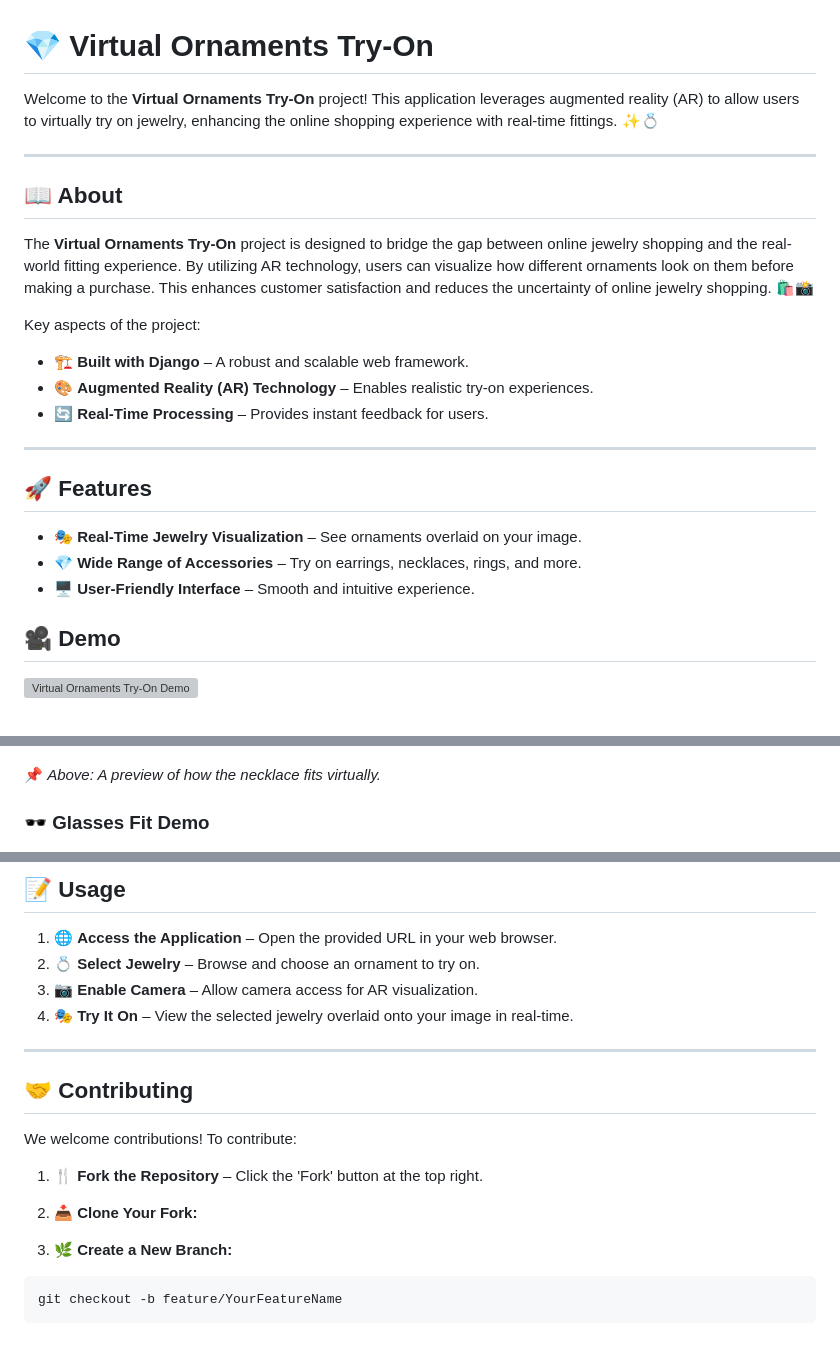
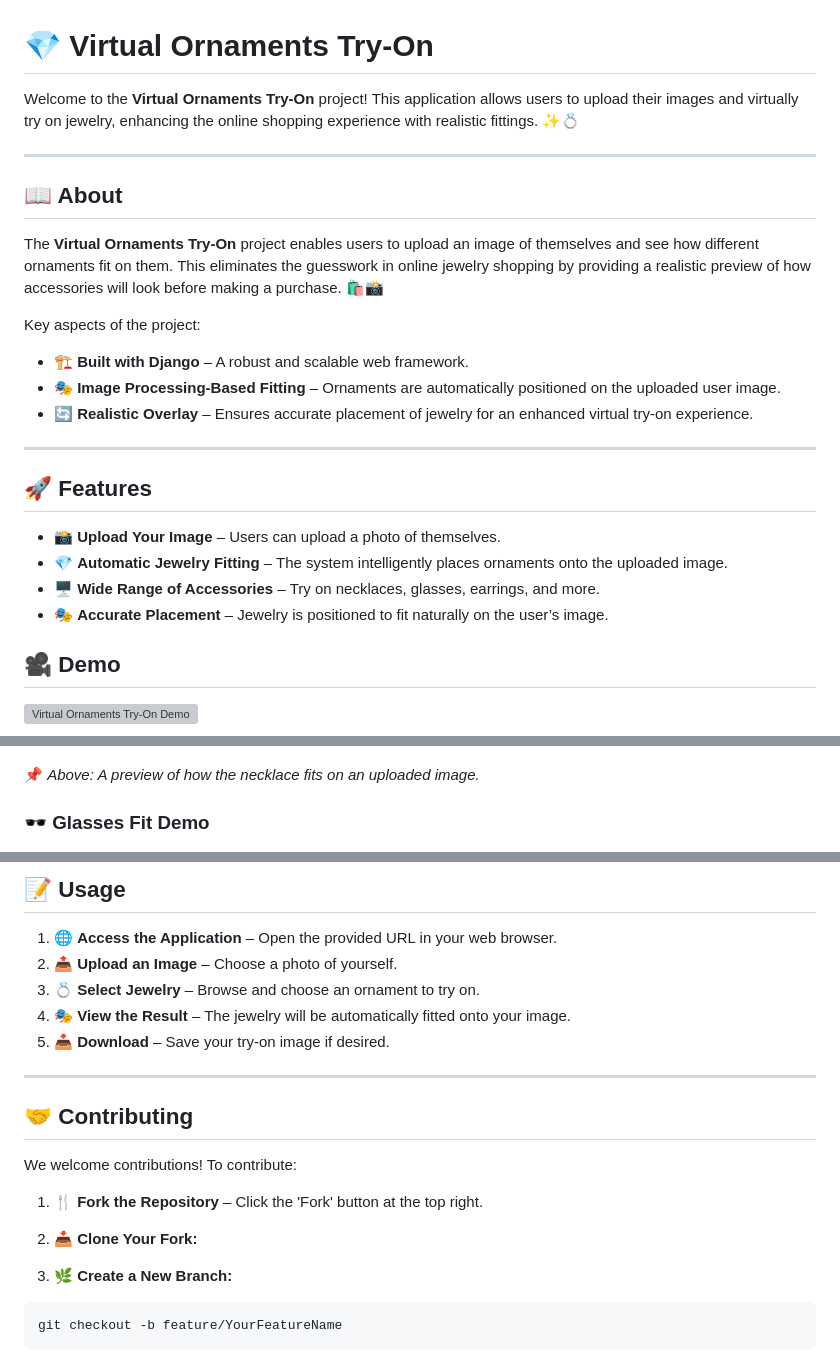
Before and after one commit to SoorajThanikkal/virtual_ornaments_try_on, a Markdown page: readme.md, 3 parts joined by grey strips. Rendered like a GitHub page; grey boxes are pictures that could not be loaded.

Commit message:
adjust in readme file

```diff
--- a/readme.md
+++ b/readme.md
@@ -1,25 +1,26 @@
 # 💎 Virtual Ornaments Try-On
 
-Welcome to the **Virtual Ornaments Try-On** project! This application leverages augmented reality (AR) to allow users to virtually try on jewelry, enhancing the online shopping experience with real-time fittings. ✨💍
+Welcome to the **Virtual Ornaments Try-On** project! This application allows users to upload their images and virtually try on jewelry, enhancing the online shopping experience with realistic fittings. ✨💍
 
 ---
 
 ## 📖 About
 
-The **Virtual Ornaments Try-On** project is designed to bridge the gap between online jewelry shopping and the real-world fitting experience. By utilizing AR technology, users can visualize how different ornaments look on them before making a purchase. This enhances customer satisfaction and reduces the uncertainty of online jewelry shopping. 🛍️📸
+The **Virtual Ornaments Try-On** project enables users to upload an image of themselves and see how different ornaments fit on them. This eliminates the guesswork in online jewelry shopping by providing a realistic preview of how accessories will look before making a purchase. 🛍️📸
 
 Key aspects of the project:
 - 🏗 **Built with Django** – A robust and scalable web framework.
-- 🎨 **Augmented Reality (AR) Technology** – Enables realistic try-on experiences.
-- 🔄 **Real-Time Processing** – Provides instant feedback for users.
+- 🎭 **Image Processing-Based Fitting** – Ornaments are automatically positioned on the uploaded user image.
+- 🔄 **Realistic Overlay** – Ensures accurate placement of jewelry for an enhanced virtual try-on experience.
 
 ---
 
 ## 🚀 Features
 
-- 🎭 **Real-Time Jewelry Visualization** – See ornaments overlaid on your image.
-- 💎 **Wide Range of Accessories** – Try on earrings, necklaces, rings, and more.
-- 🖥️ **User-Friendly Interface** – Smooth and intuitive experience.
+- 📸 **Upload Your Image** – Users can upload a photo of themselves.
+- 💎 **Automatic Jewelry Fitting** – The system intelligently places ornaments onto the uploaded image.
+- 🖥️ **Wide Range of Accessories** – Try on necklaces, glasses, earrings, and more.
+- 🎭 **Accurate Placement** – Jewelry is positioned to fit naturally on the user’s image.
 
 ## 🎥 Demo
 
@@ -31,7 +32,7 @@ Key aspects of the project:
 
 ![Necklace Fit](media/result_36afcd43-cab4-42f1-b2cf-e90bbf81fcf6.jpg)
 
-📌 *Above: A preview of how the necklace fits virtually.*
+📌 *Above: A preview of how the necklace fits on an uploaded image.*
 
 ### 🕶️ Glasses Fit Demo
 
@@ -95,9 +96,10 @@ python manage.py runserver
 ## 📝 Usage
 
 1. 🌐 **Access the Application** – Open the provided URL in your web browser.
-2. 💍 **Select Jewelry** – Browse and choose an ornament to try on.
-3. 📷 **Enable Camera** – Allow camera access for AR visualization.
-4. 🎭 **Try It On** – View the selected jewelry overlaid onto your image in real-time.
+2. 📤 **Upload an Image** – Choose a photo of yourself.
+3. 💍 **Select Jewelry** – Browse and choose an ornament to try on.
+4. 🎭 **View the Result** – The jewelry will be automatically fitted onto your image.
+5. 📥 **Download** – Save your try-on image if desired.
 
 ---
 
@@ -107,7 +109,6 @@ We welcome contributions! To contribute:
 
 1. 🍴 **Fork the Repository** – Click the 'Fork' button at the top right.
 2. 📥 **Clone Your Fork:**
-
 
 3. 🌿 **Create a New Branch:**
 
```
Also changed, not shown: other parts of readme.md (+1 -3 lines).
